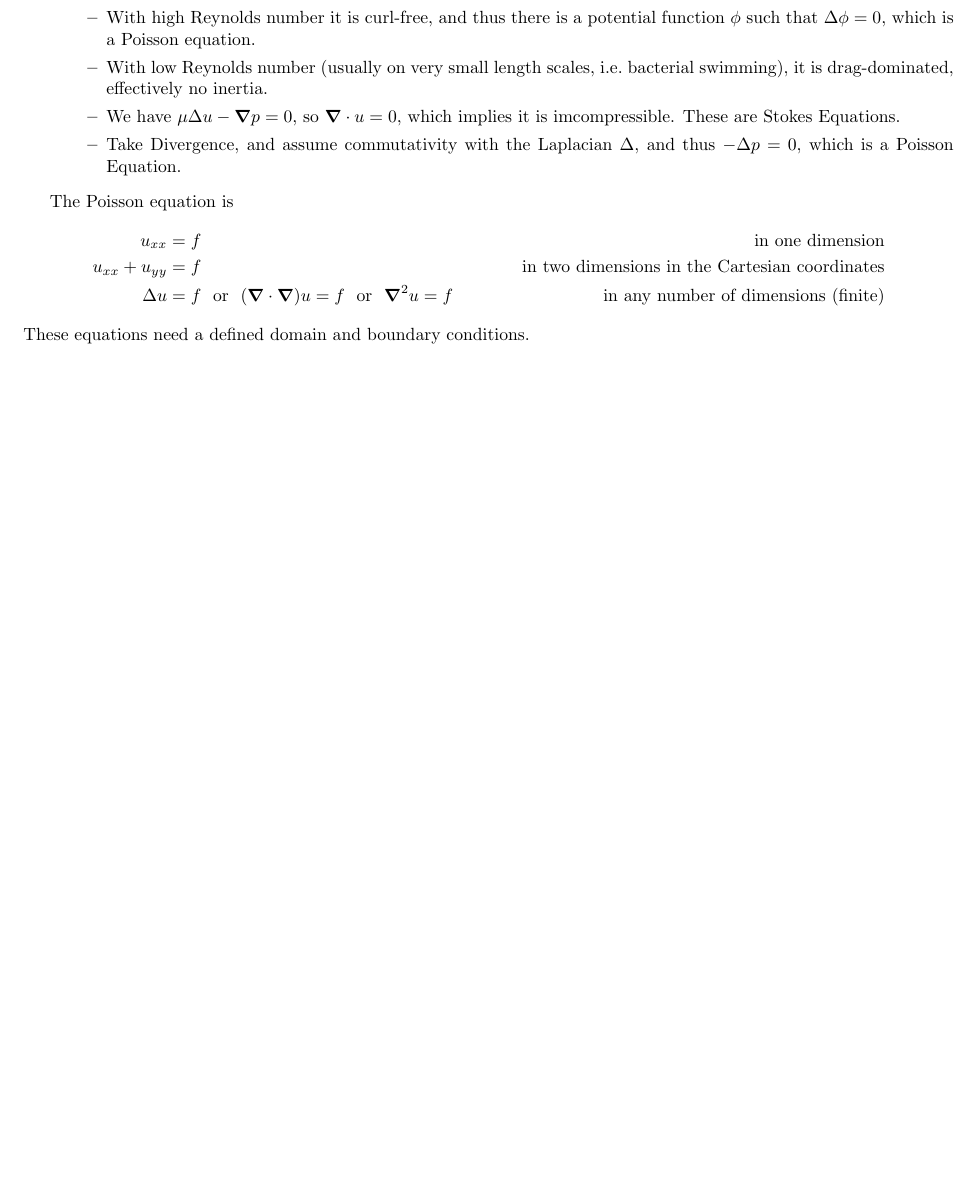
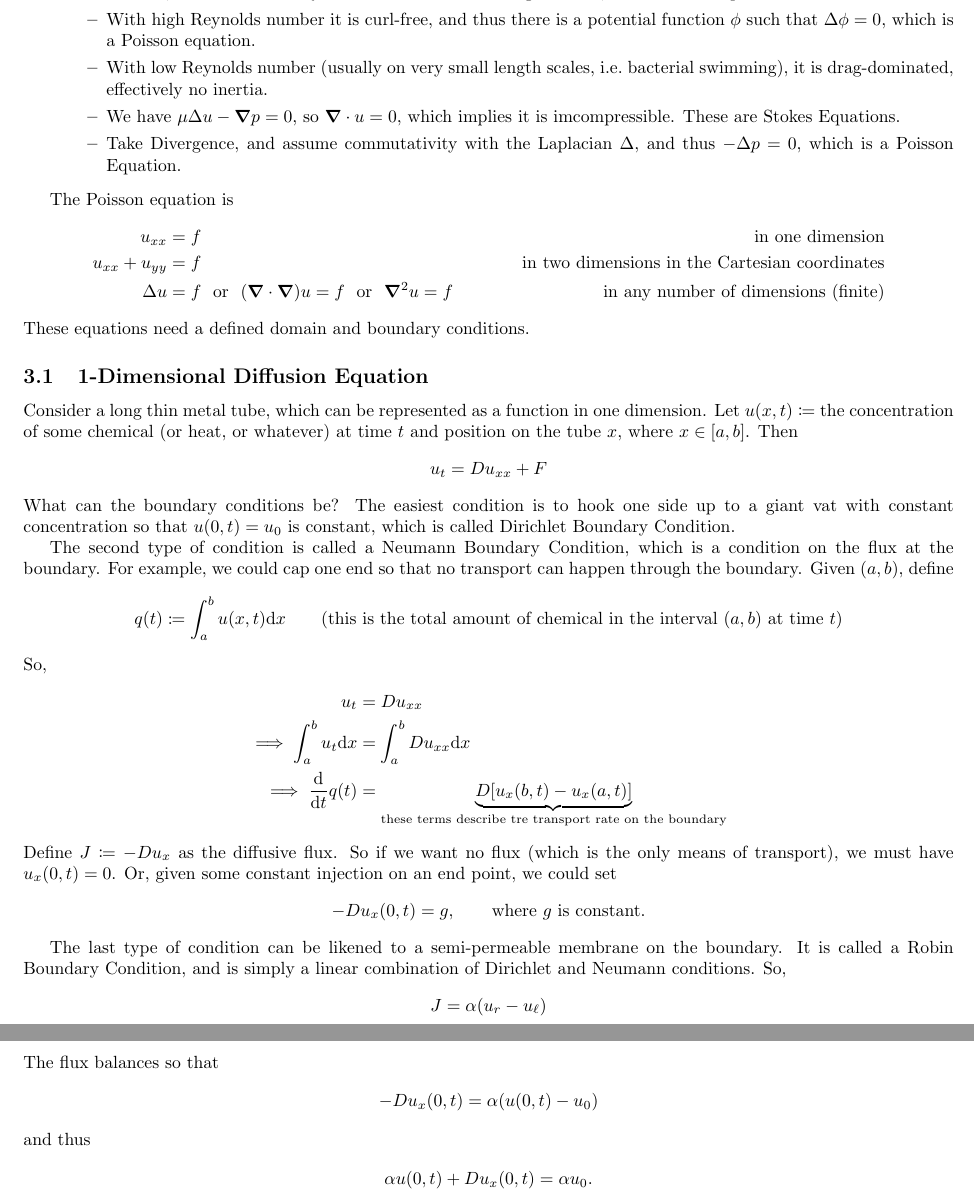
Before and after one commit to mathman33/UCD_Math228A, a LaTeX document (notes/Sep_22/Sep_22.tex): part of page 3 of 3 before the commit and two parts of pages 3 and 4 of 4 after it, the two joined at a grey line, cut so that both start at the same text, the shorter picture padded with empty space. Compiled offline with pdfLaTeX.

Commit message:
Commiting the finished typed notes from Sep 22

```diff
--- a/notes/Sep_22/Sep_22.tex
+++ b/notes/Sep_22/Sep_22.tex
@@ -161,4 +161,39 @@
         \end{align*}
         These equations need a defined domain and boundary conditions.
 
+        \subsection{1-Dimensional Diffusion Equation}
+            Consider a long thin metal tube, which can be represented as a function in one dimension.  Let $u(x,t) \coloneqq $ the concentration of some chemical (or heat, or whatever) at time $t$ and position on the tube $x$, where $x \in [a,b]$.  Then
+            \begin{align*}
+                u_t = D u_{xx} + F
+            \end{align*}
+            What can the boundary conditions be?  The easiest condition is to hook one side up to a giant vat with constant concentration so that $u(0,t) = u_0$ is constant, which is called Dirichlet Boundary Condition.
+
+            The second type of condition is called a Neumann Boundary Condition, which is a condition on the flux at the boundary.  For example, we could cap one end so that no transport can happen through the boundary.  Given $(a,b)$, define
+            \begin{align*}
+                q(t) \coloneqq \int_a^b u(x,t)\dd x \qquad \text{(this is the total amount of chemical in the interval $(a,b)$ at time $t$)}
+            \end{align*}
+            So,
+            \begin{align*}
+                u_t &= D u_{xx} \\
+                \implies \int_a^b u_t \dd x &= \int_a^b D u_{xx} \dd x \\
+                \implies \frac{\dd}{\dd t} q(t) &= \underbrace{D\qty[u_x(b,t) - u_x(a,t)]}_{\text{these terms describe tre transport rate on the boundary}}
+            \end{align*}
+            Define $J \coloneqq -Du_x$ as the diffusive flux.  So if we want no flux (which is the only means of transport), we must have $u_x(0,t) = 0$.  Or, given some constant injection on an end point, we could set
+            \begin{align*}
+                -D u_x(0,t) = g, \qquad \text{where $g$ is constant.}
+            \end{align*}
+
+            The last type of condition can be likened to a semi-permeable membrane on the boundary.  It is called a Robin Boundary Condition, and is simply a linear combination of Dirichlet and Neumann conditions.  So,
+            \begin{align*}
+                J = \alpha(u_r - u_\ell)
+            \end{align*}
+            The flux balances so that
+            \begin{align*}
+                -D u_x(0,t) = \alpha(u(0,t) - u_0)
+            \end{align*}
+            and thus
+            \begin{align*}
+                \alpha u(0,t) + D u_x(0,t) = \alpha u_0.
+            \end{align*}
+
 \end{document}
```
Also changed, not shown: notes/Sep_22/Sep_22.pdf, notes/Sep_22/Sep_22.tex (20 more changed lines).
